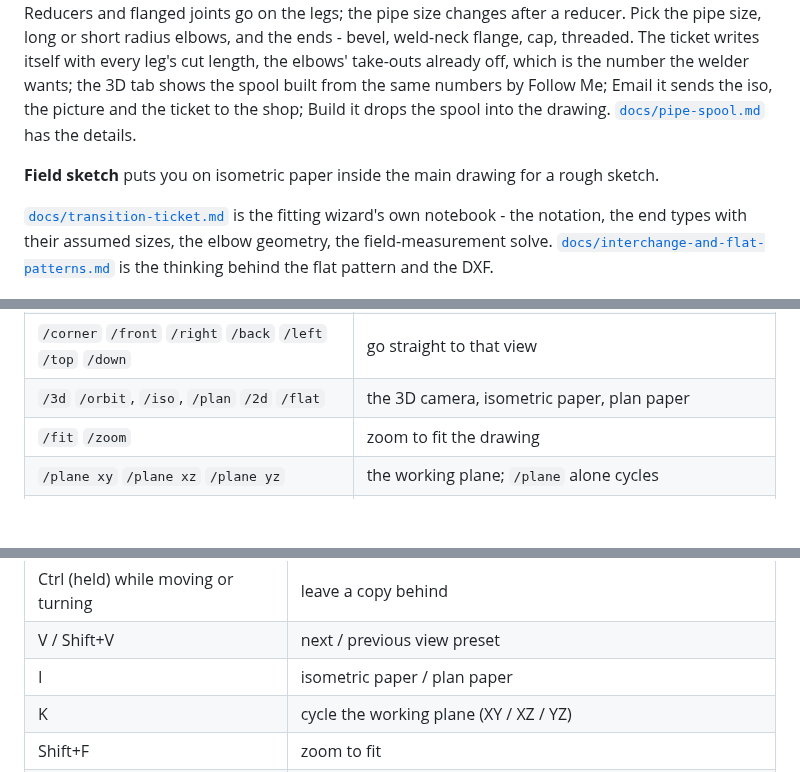
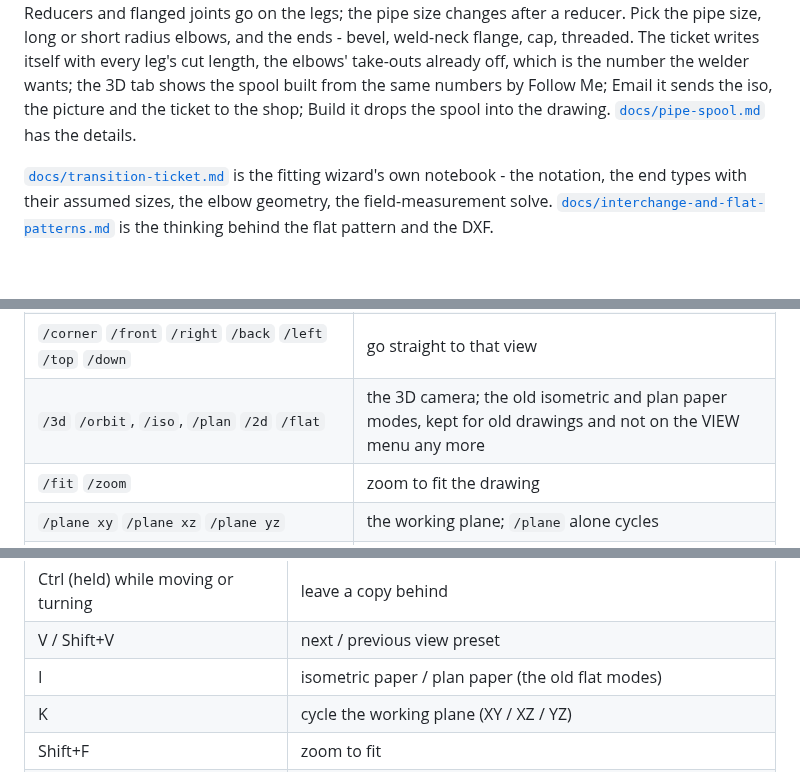
Before and after one commit to TonyStone31/noella-etch-a-sketch, a Markdown page: README.md, 3 parts joined by grey strips. Rendered like a GitHub page; blank space fills up the shorter version.

Commit message:
README: the field sketch paragraph goes with the menu item; the paper modes noted as old
Co-Authored-By: Claude Fable 5.1 <noreply@anthropic.com>
Claude-Session: https://claude.ai/code/session_015cYgV8rVKgGXmYS7nvyNdR

```diff
--- a/README.md
+++ b/README.md
@@ -290,9 +290,6 @@ Follow Me; Email it sends the iso, the picture and the ticket to the shop;
 Build it drops the spool into the drawing.
 [`docs/pipe-spool.md`](docs/pipe-spool.md) has the details.
 
-**Field sketch** puts you on isometric paper inside the main drawing for a
-rough sketch.
-
 [`docs/transition-ticket.md`](docs/transition-ticket.md) is the fitting
 wizard's own notebook - the notation, the end types with their assumed
 sizes, the elbow geometry, the field-measurement solve.
@@ -318,7 +315,7 @@ Type `/` in PRO and then one of these.  Most tools also have a key.
 | `/unfold` `/layout` | lay a piece out flat |
 | `/view` | the next view preset (the VIEW button) |
 | `/corner` `/front` `/right` `/back` `/left` `/top` `/down` | go straight to that view |
-| `/3d` `/orbit`, `/iso`, `/plan` `/2d` `/flat` | the 3D camera, isometric paper, plan paper |
+| `/3d` `/orbit`, `/iso`, `/plan` `/2d` `/flat` | the 3D camera; the old isometric and plan paper modes, kept for old drawings and not on the VIEW menu any more |
 | `/fit` `/zoom` | zoom to fit the drawing |
 | `/plane xy` `/plane xz` `/plane yz` | the working plane; `/plane` alone cycles |
 | `/origin` `/o` | move the origin to the cursor |
@@ -396,7 +393,7 @@ length, `8x10`, `[x,y,z]`, `<x,y,z>`, `24s`, `3x`, `/3`.
 | Alt (held) | suspend snapping |
 | Ctrl (held) while moving or turning | leave a copy behind |
 | V / Shift+V | next / previous view preset |
-| I | isometric paper / plan paper |
+| I | isometric paper / plan paper (the old flat modes) |
 | K | cycle the working plane (XY / XZ / YZ) |
 | Shift+F | zoom to fit |
 | U | feet-and-inches / metric |
```
